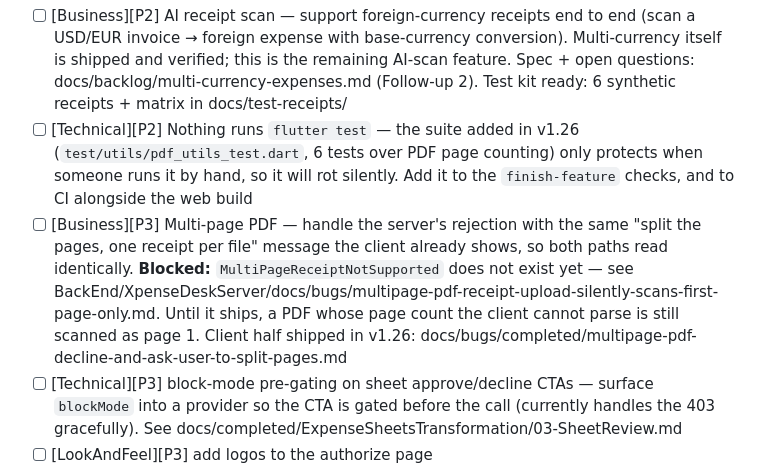
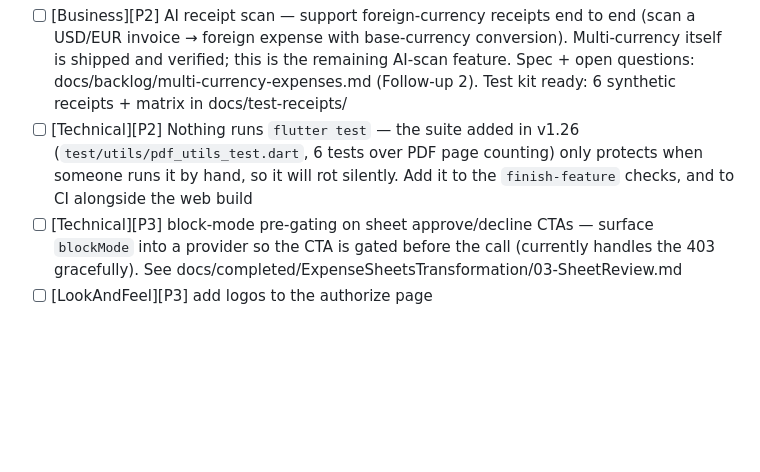
Before and after one commit to ereztabit/XpenseDesk_Flutter, a Markdown page: docs/current-work.md, the part around the change. Drawn GitHub-style; blank space fills up the shorter version.

Commit message:
docs: drop the multi-page PDF server-message follow-up
Multi-page PDFs are caught on the client, so mirroring a
MultiPageReceiptNotSupported server message is not worth building. Line
removed from current-work.md; the decision and its accepted residual gap
(a PDF whose page count the client cannot parse is still scanned as page 1)
are recorded in the closed bug doc. The backend bug is left as filed.

Co-Authored-By: Claude Opus 5 <noreply@anthropic.com>

```diff
--- a/docs/current-work.md
+++ b/docs/current-work.md
@@ -45,7 +45,6 @@ so in its spec rather than double-tagging here.
 
 - [ ] [Business][P2] AI receipt scan — support foreign-currency receipts end to end (scan a USD/EUR invoice → foreign expense with base-currency conversion). Multi-currency itself is shipped and verified; this is the remaining AI-scan feature. Spec + open questions: docs/backlog/multi-currency-expenses.md (Follow-up 2). Test kit ready: 6 synthetic receipts + matrix in docs/test-receipts/
 - [ ] [Technical][P2] Nothing runs `flutter test` — the suite added in v1.26 (`test/utils/pdf_utils_test.dart`, 6 tests over PDF page counting) only protects when someone runs it by hand, so it will rot silently. Add it to the `finish-feature` checks, and to CI alongside the web build
-- [ ] [Business][P3] Multi-page PDF — handle the server's rejection with the same "split the pages, one receipt per file" message the client already shows, so both paths read identically. **Blocked:** `MultiPageReceiptNotSupported` does not exist yet — see BackEnd/XpenseDeskServer/docs/bugs/multipage-pdf-receipt-upload-silently-scans-first-page-only.md. Until it ships, a PDF whose page count the client cannot parse is still scanned as page 1. Client half shipped in v1.26: docs/bugs/completed/multipage-pdf-decline-and-ask-user-to-split-pages.md
 - [ ] [Technical][P3] block-mode pre-gating on sheet approve/decline CTAs — surface `blockMode` into a provider so the CTA is gated before the call (currently handles the 403 gracefully). See docs/completed/ExpenseSheetsTransformation/03-SheetReview.md
 - [ ] [LookAndFeel][P3] add logos to the authorize page
 - [ ] [Business][P2] review verbiage on the coupon code on the billing page (both during trial and after trial) — current wording is unclear. Audit + task in docs/backlog/coupon-verbiage-review.md
```
Also changed, not shown: 1 other file.
